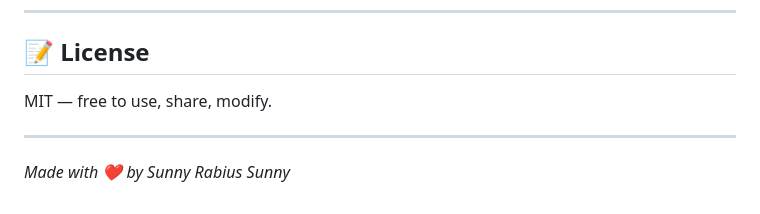
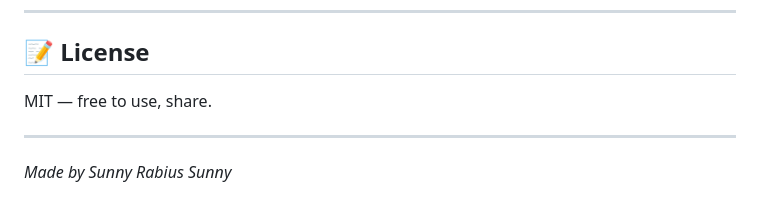
Before and after one commit to sunnyrabiussunny/nam_desh_ful_fol, a Markdown page: README.md, the part around the change. Drawn GitHub-style.

```diff
--- a/README.md
+++ b/README.md
@@ -156,8 +156,8 @@ nam_desh_ful_fol/
 
 ## 📝 License
 
-MIT — free to use, share, modify.
+MIT — free to use, share.
 
 ---
 
-*Made with ❤️ by Sunny Rabius Sunny*
+*Made by Sunny Rabius Sunny*
```
